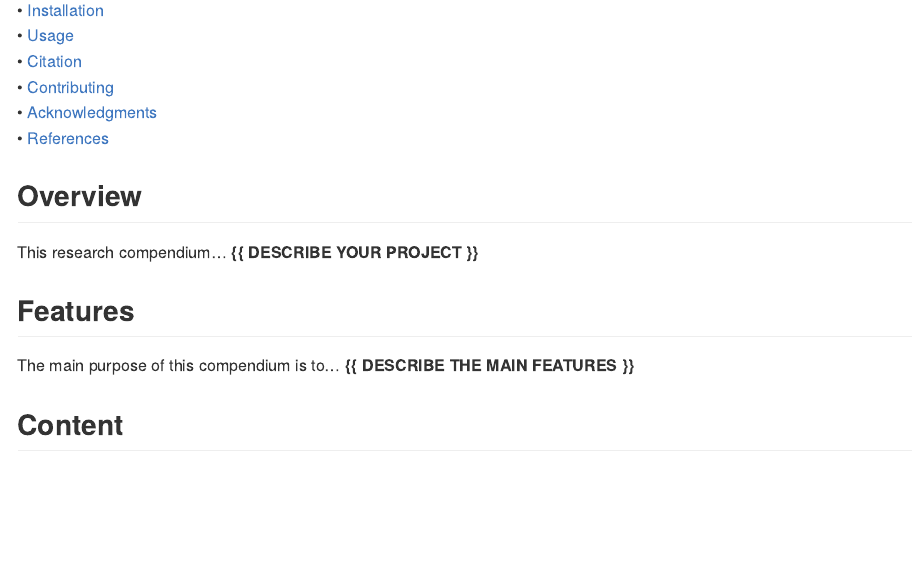
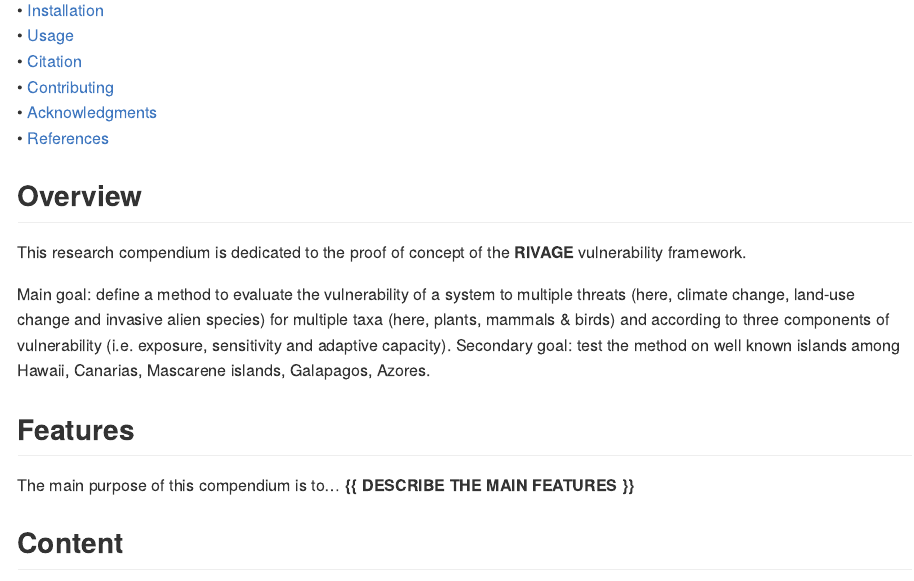
Before and after one commit to rivage-project/VU3_concept, an R Markdown document (README.Rmd): the page in a window 1100 px wide, from 190 px down. Rendered offline with R 4.5, knitr and Pandoc, with nearby package versions; badge pictures from the web are left out.

Commit message:
update readme

```diff
--- a/README.Rmd
+++ b/README.Rmd
@@ -39,8 +39,10 @@ VU3_concept <img src="man/figures/compendium-sticker.png" align="right" style="f
 
 ## Overview
 
-This research compendium... **{{ DESCRIBE YOUR PROJECT }}**
+This research compendium is dedicated to the proof of concept of the **RIVAGE** vulnerability framework.
 
+Main goal: define a method to evaluate the vulnerability of a system to multiple threats (here, climate change, land-use change and invasive alien species) for multiple taxa (here, plants, mammals & birds) and according to three components of vulnerability (i.e. exposure, sensitivity and adaptive capacity).
+Secondary goal: test the method on well known islands among Hawaii, Canarias, Mascarene islands, Galapagos, Azores.
 
 
 ## Features
```
